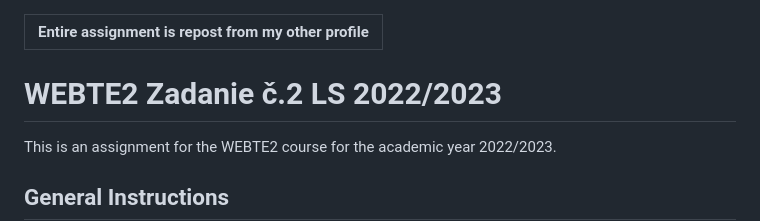
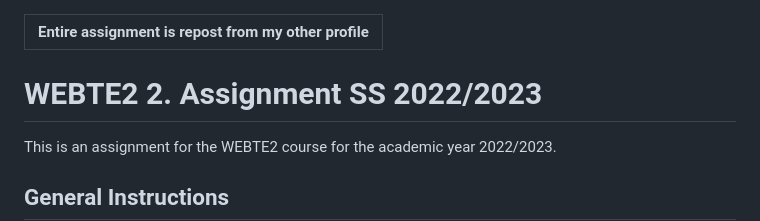
Before and after one commit to RadovanKrizanovsky/webte2-zadanie2, a Markdown page: README.md, the part around the change. GitHub-like rendering.

```diff
--- a/README.md
+++ b/README.md
@@ -7,7 +7,7 @@
 </table>
 
 
-# WEBTE2 Zadanie č.2 LS 2022/2023
+# WEBTE2 2. Assignment SS 2022/2023
 
 This is an assignment for the WEBTE2 course for the academic year 2022/2023.
 
```
